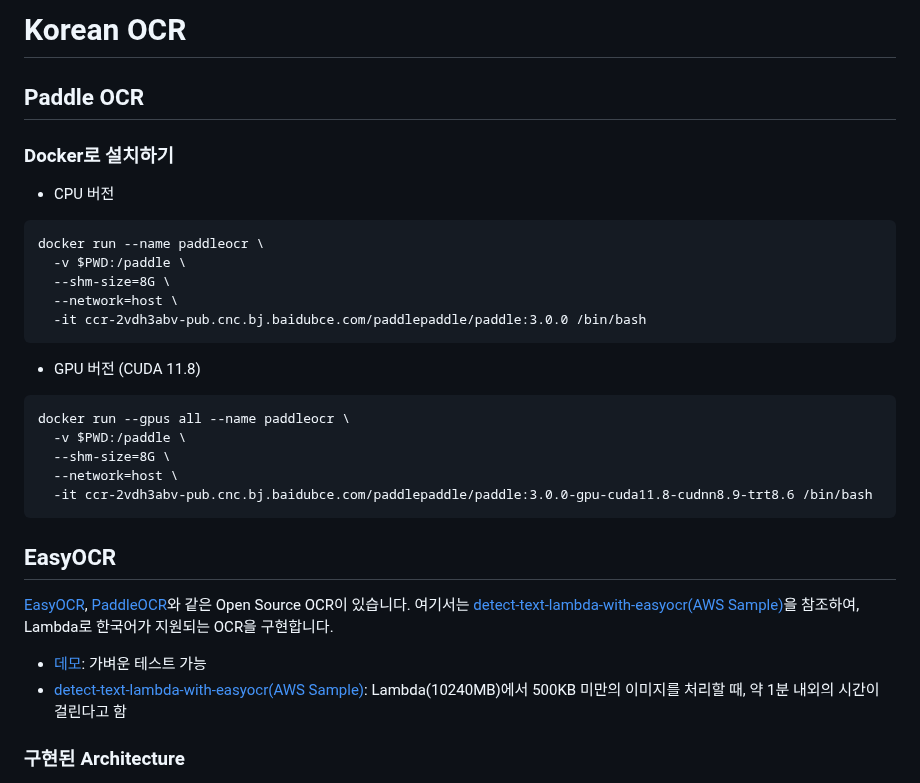
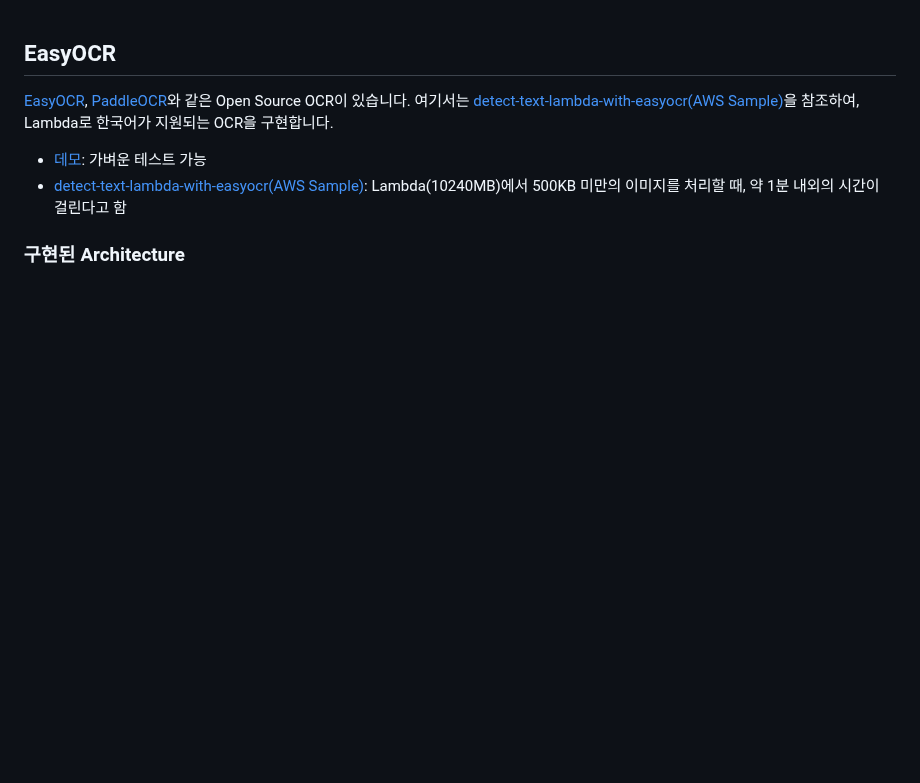
Before and after one commit to kyopark2014/korean-ocr, a Markdown page: README.md, the part around the change. Rendered like a GitHub page; blank space fills up the shorter version.

````diff
--- a/README.md
+++ b/README.md
@@ -1,27 +1,3 @@
-# Korean OCR
-
-## Paddle OCR
-
-### Docker로 설치하기
-
-- CPU 버전
-```text
-docker run --name paddleocr \
-  -v $PWD:/paddle \
-  --shm-size=8G \
-  --network=host \
-  -it ccr-2vdh3abv-pub.cnc.bj.baidubce.com/paddlepaddle/paddle:3.0.0 /bin/bash
-```
-- GPU 버전 (CUDA 11.8)
-
-```text
-docker run --gpus all --name paddleocr \
-  -v $PWD:/paddle \
-  --shm-size=8G \
-  --network=host \
-  -it ccr-2vdh3abv-pub.cnc.bj.baidubce.com/paddlepaddle/paddle:3.0.0-gpu-cuda11.8-cudnn8.9-trt8.6 /bin/bash
-```
-
 ## EasyOCR
 
 [EasyOCR](https://github.com/JaidedAI/EasyOCR), [PaddleOCR](https://github.com/PaddlePaddle/PaddleOCR)와 같은 Open Source OCR이 있습니다. 여기서는 [detect-text-lambda-with-easyocr(AWS Sample)](https://github.com/aws-samples/detect-text-lambda-with-easyocr)을 참조하여, Lambda로 한국어가 지원되는 OCR을 구현합니다.
````
